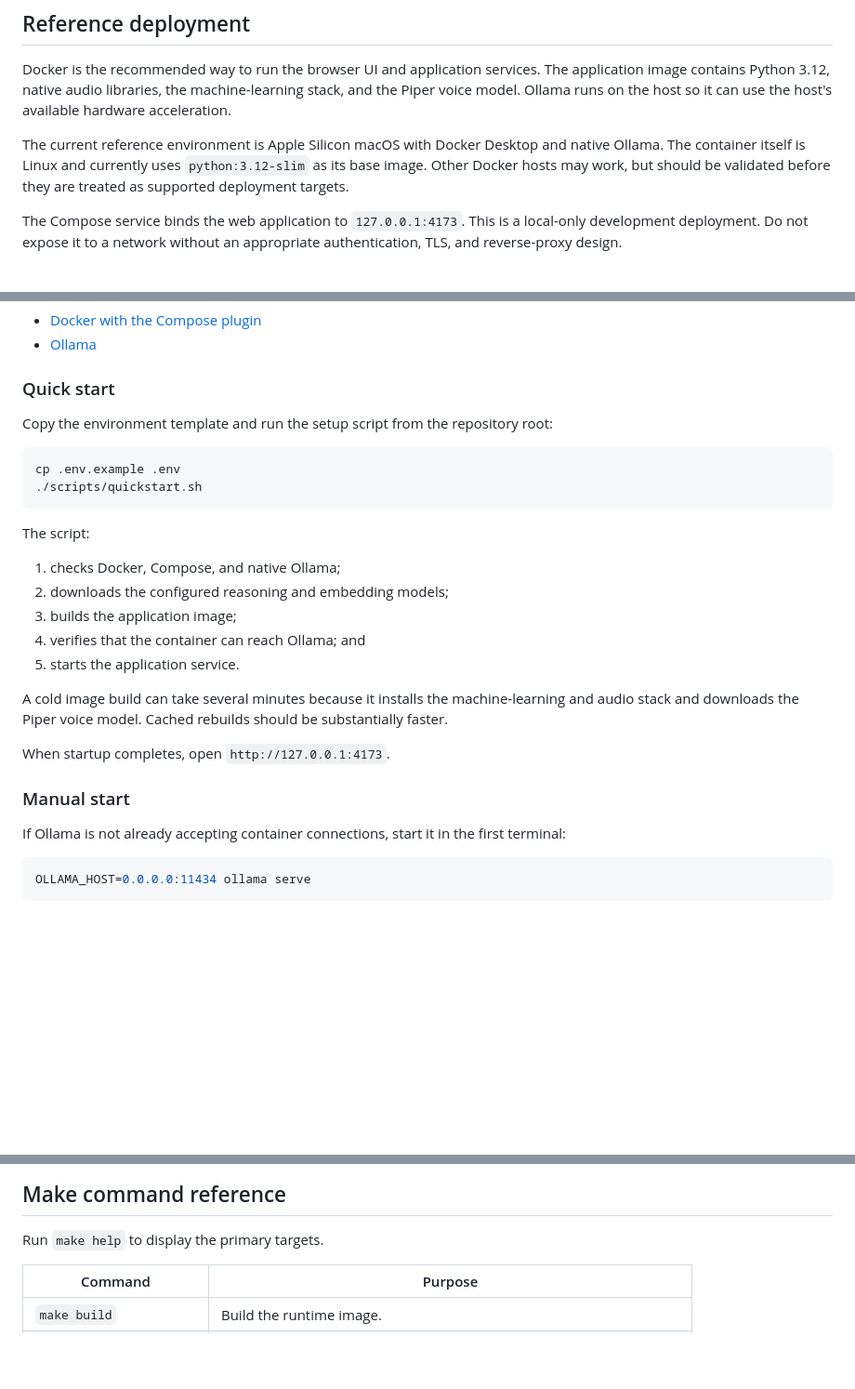
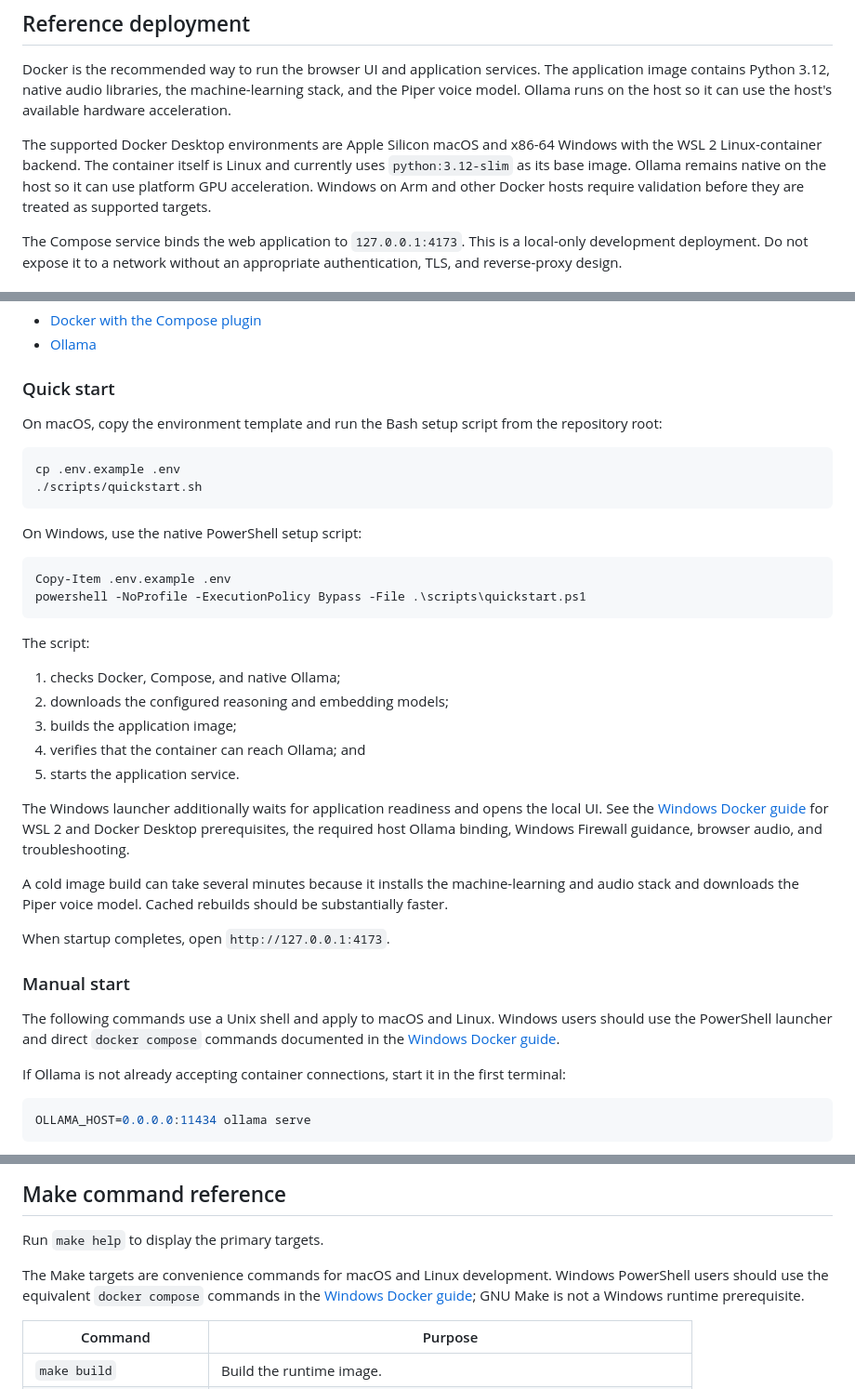
Before and after one commit to IBM-x-UCL-Summer-Project/granite-voice-concierge, a Markdown page: docs/development-guide.md, 3 parts joined by grey strips. Shown at 93% size. Drawn GitHub-style; blank space fills up the shorter version.

````diff
--- a/docs/development-guide.md
+++ b/docs/development-guide.md
@@ -24,10 +24,11 @@ The application image contains Python 3.12, native audio libraries, the
 machine-learning stack, and the Piper voice model. Ollama runs on the host so
 it can use the host's available hardware acceleration.
 
-The current reference environment is Apple Silicon macOS with Docker Desktop
-and native Ollama. The container itself is Linux and currently uses
-`python:3.12-slim` as its base image. Other Docker hosts may work, but should be
-validated before they are treated as supported deployment targets.
+The supported Docker Desktop environments are Apple Silicon macOS and x86-64
+Windows with the WSL 2 Linux-container backend. The container itself is Linux
+and currently uses `python:3.12-slim` as its base image. Ollama remains native
+on the host so it can use platform GPU acceleration. Windows on Arm and other
+Docker hosts require validation before they are treated as supported targets.
 
 The Compose service binds the web application to `127.0.0.1:4173`. This is a
 local-only development deployment. Do not expose it to a network without an
@@ -44,12 +45,19 @@ Install and start:
 
 ### Quick start
 
-Copy the environment template and run the setup script from the repository
-root:
+On macOS, copy the environment template and run the Bash setup script from the
+repository root:
 
 ```bash
 cp .env.example .env
 ./scripts/quickstart.sh
+```
+
+On Windows, use the native PowerShell setup script:
+
+```powershell
+Copy-Item .env.example .env
+powershell -NoProfile -ExecutionPolicy Bypass -File .\scripts\quickstart.ps1
 ```
 
 The script:
@@ -60,6 +68,11 @@ The script:
 4. verifies that the container can reach Ollama; and
 5. starts the application service.
 
+The Windows launcher additionally waits for application readiness and opens the
+local UI. See the [Windows Docker guide](windows-docker.md) for WSL 2 and Docker
+Desktop prerequisites, the required host Ollama binding, Windows Firewall
+guidance, browser audio, and troubleshooting.
+
 A cold image build can take several minutes because it installs the
 machine-learning and audio stack and downloads the Piper voice model. Cached
 rebuilds should be substantially faster.
@@ -67,6 +80,10 @@ rebuilds should be substantially faster.
 When startup completes, open `http://127.0.0.1:4173`.
 
 ### Manual start
+
+The following commands use a Unix shell and apply to macOS and Linux. Windows
+users should use the PowerShell launcher and direct `docker compose` commands
+documented in the [Windows Docker guide](windows-docker.md).
 
 If Ollama is not already accepting container connections, start it in the
 first terminal:
@@ -212,6 +229,11 @@ is intentional.
 ## Make command reference
 
 Run `make help` to display the primary targets.
+
+The Make targets are convenience commands for macOS and Linux development.
+Windows PowerShell users should use the equivalent `docker compose` commands in
+the [Windows Docker guide](windows-docker.md); GNU Make is not a Windows runtime
+prerequisite.
 
 | Command                 | Purpose                                                              |
 | ----------------------- | -------------------------------------------------------------------- |
````
Also changed, not shown: README.md (+29 -11 lines), docs/windows-docker.md (added, +205 -0 lines).
